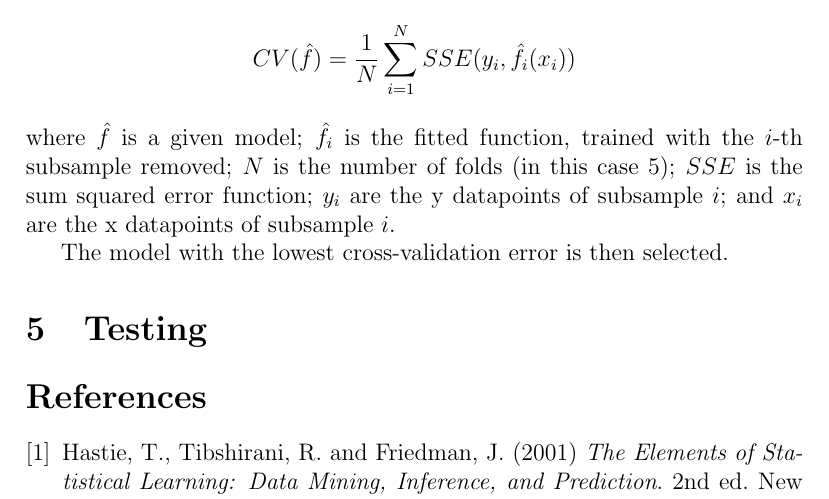
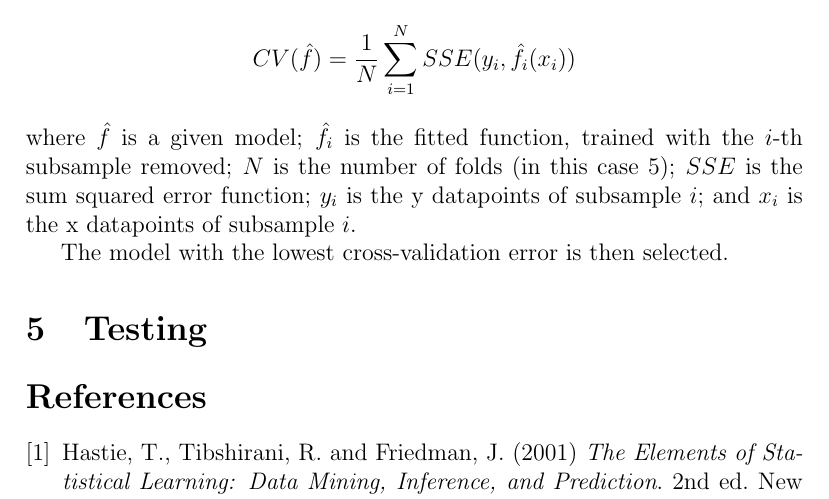
Before and after one commit to georgeherbert/an-unknown-signal, a LaTeX paper (report/report.tex): part of page 2 of 2, cut so that both start at the same text. Compiled offline with pdfLaTeX.

Commit message:
Changed are to is

```diff
--- a/report/report.tex
+++ b/report/report.tex
@@ -67,8 +67,8 @@ $\hat{f}$ is a given model;
 $\hat{f}_{i}$ is the fitted function, trained with the $i$-th subsample removed;
 $N$ is the number of folds (in this case 5);
 $SSE$ is the sum squared error function;
-$y_{i}$ are the y datapoints of subsample $i$;
-and $x_{i}$ are the x datapoints of subsample $i$.
+$y_{i}$ is the y datapoints of subsample $i$;
+and $x_{i}$ is the x datapoints of subsample $i$.
 
 The model with the lowest cross-validation error is then selected.
 
```
Also changed, not shown: report/report.pdf.
